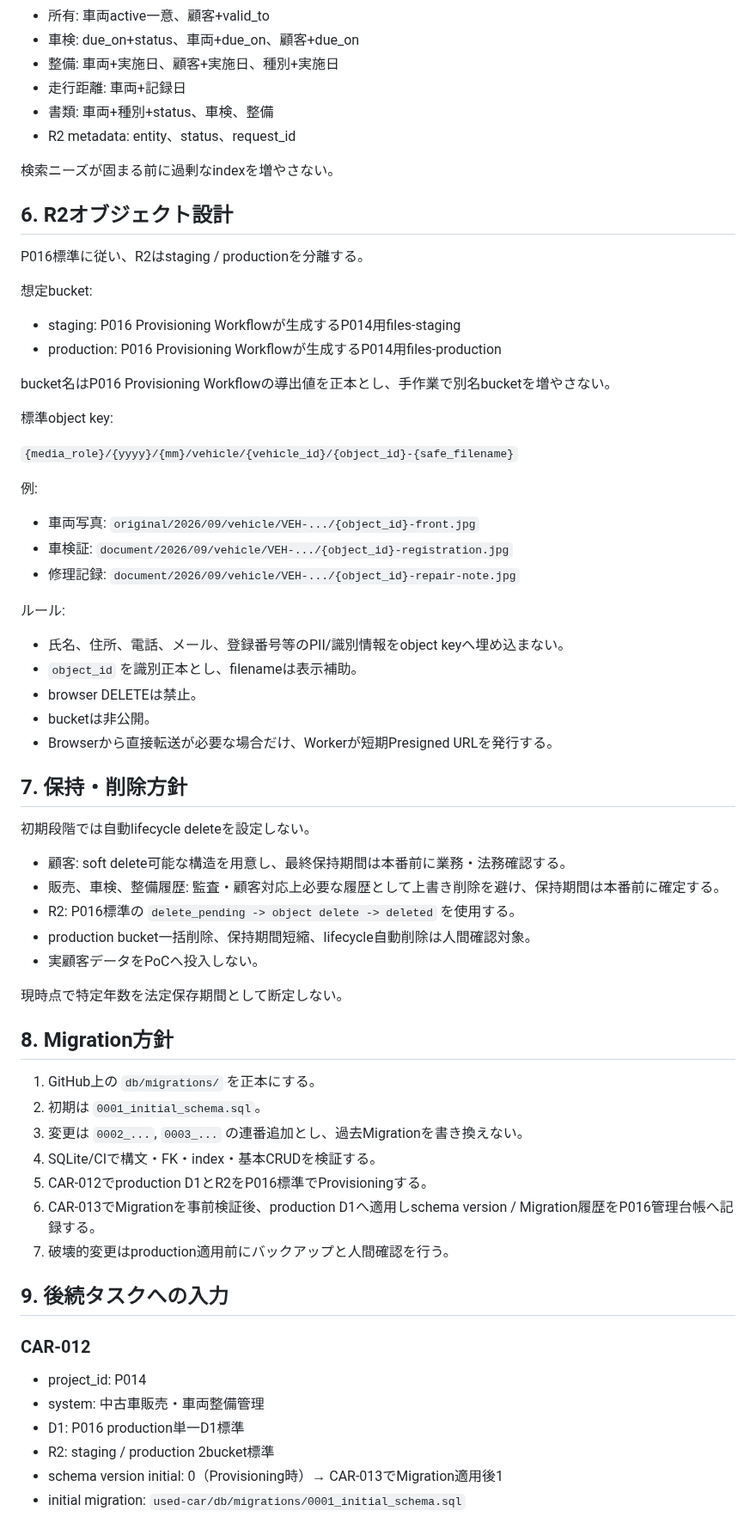
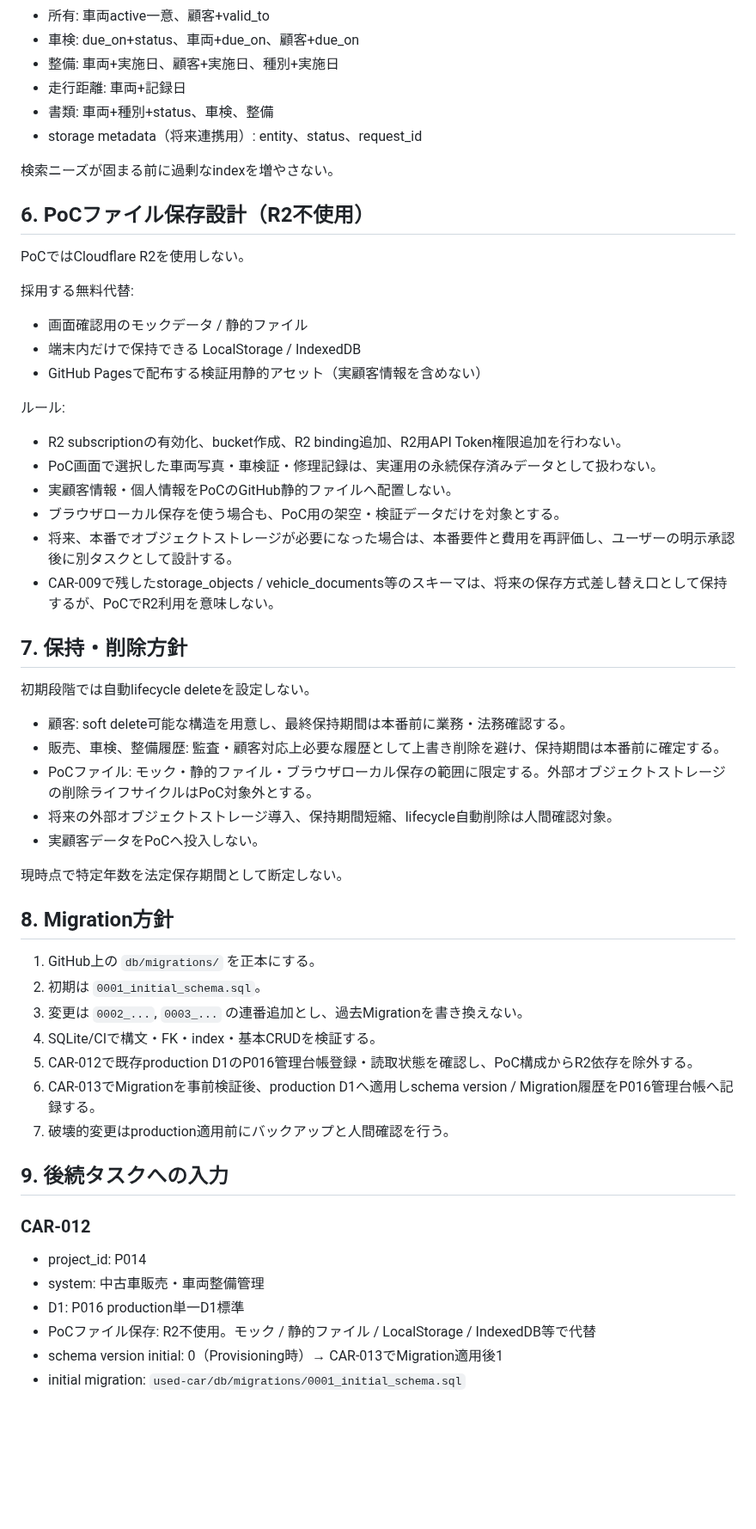
Before and after one commit to kobitworks/autoai_poc, a Markdown page: used-car/db/README.md, the part around one of its changes. Shown at 86% size. Drawn GitHub-style; blank space fills up the shorter version.

Commit message:
P014 CAR-012 align PoC with zero-cost R2-free policy

```diff
--- a/used-car/db/README.md
+++ b/used-car/db/README.md
@@ -204,35 +204,26 @@ CAR-011のAI/OCRでは、抽出候補を即確定値にせず、人が確認し
 - 整備: 車両+実施日、顧客+実施日、種別+実施日
 - 走行距離: 車両+記録日
 - 書類: 車両+種別+status、車検、整備
-- R2 metadata: entity、status、request_id
+- storage metadata（将来連携用）: entity、status、request_id
 
 検索ニーズが固まる前に過剰なindexを増やさない。
 
-## 6. R2オブジェクト設計
+## 6. PoCファイル保存設計（R2不使用）
 
-P016標準に従い、R2はstaging / productionを分離する。
+PoCではCloudflare R2を使用しない。
 
-想定bucket:
-- staging: P016 Provisioning Workflowが生成するP014用files-staging
-- production: P016 Provisioning Workflowが生成するP014用files-production
-
-bucket名はP016 Provisioning Workflowの導出値を正本とし、手作業で別名bucketを増やさない。
-
-標準object key:
-
-`{media_role}/{yyyy}/{mm}/vehicle/{vehicle_id}/{object_id}-{safe_filename}`
-
-例:
-- 車両写真: `original/2026/09/vehicle/VEH-.../{object_id}-front.jpg`
-- 車検証: `document/2026/09/vehicle/VEH-.../{object_id}-registration.jpg`
-- 修理記録: `document/2026/09/vehicle/VEH-.../{object_id}-repair-note.jpg`
+採用する無料代替:
+- 画面確認用のモックデータ / 静的ファイル
+- 端末内だけで保持できる LocalStorage / IndexedDB
+- GitHub Pagesで配布する検証用静的アセット（実顧客情報を含めない）
 
 ルール:
-- 氏名、住所、電話、メール、登録番号等のPII/識別情報をobject keyへ埋め込まない。
-- `object_id` を識別正本とし、filenameは表示補助。
-- browser DELETEは禁止。
-- bucketは非公開。
-- Browserから直接転送が必要な場合だけ、Workerが短期Presigned URLを発行する。
+- R2 subscriptionの有効化、bucket作成、R2 binding追加、R2用API Token権限追加を行わない。
+- PoC画面で選択した車両写真・車検証・修理記録は、実運用の永続保存済みデータとして扱わない。
+- 実顧客情報・個人情報をPoCのGitHub静的ファイルへ配置しない。
+- ブラウザローカル保存を使う場合も、PoC用の架空・検証データだけを対象とする。
+- 将来、本番でオブジェクトストレージが必要になった場合は、本番要件と費用を再評価し、ユーザーの明示承認後に別タスクとして設計する。
+- CAR-009で残したstorage_objects / vehicle_documents等のスキーマは、将来の保存方式差し替え口として保持するが、PoCでR2利用を意味しない。
 
 ## 7. 保持・削除方針
 
@@ -240,8 +231,8 @@ bucket名はP016 Provisioning Workflowの導出値を正本とし、手作業で
 
 - 顧客: soft delete可能な構造を用意し、最終保持期間は本番前に業務・法務確認する。
 - 販売、車検、整備履歴: 監査・顧客対応上必要な履歴として上書き削除を避け、保持期間は本番前に確定する。
-- R2: P016標準の `delete_pending -> object delete -> deleted` を使用する。
-- production bucket一括削除、保持期間短縮、lifecycle自動削除は人間確認対象。
+- PoCファイル: モック・静的ファイル・ブラウザローカル保存の範囲に限定する。外部オブジェクトストレージの削除ライフサイクルはPoC対象外とする。
+- 将来の外部オブジェクトストレージ導入、保持期間短縮、lifecycle自動削除は人間確認対象。
 - 実顧客データをPoCへ投入しない。
 
 現時点で特定年数を法定保存期間として断定しない。
@@ -252,7 +243,7 @@ bucket名はP016 Provisioning Workflowの導出値を正本とし、手作業で
 2. 初期は `0001_initial_schema.sql`。
 3. 変更は `0002_...`, `0003_...` の連番追加とし、過去Migrationを書き換えない。
 4. SQLite/CIで構文・FK・index・基本CRUDを検証する。
-5. CAR-012でproduction D1とR2をP016標準でProvisioningする。
+5. CAR-012で既存production D1のP016管理台帳登録・読取状態を確認し、PoC構成からR2依存を除外する。
 6. CAR-013でMigrationを事前検証後、production D1へ適用しschema version / Migration履歴をP016管理台帳へ記録する。
 7. 破壊的変更はproduction適用前にバックアップと人間確認を行う。
 
@@ -263,7 +254,7 @@ bucket名はP016 Provisioning Workflowの導出値を正本とし、手作業で
 - project_id: P014
 - system: 中古車販売・車両整備管理
 - D1: P016 production単一D1標準
-- R2: staging / production 2bucket標準
+- PoCファイル保存: R2不使用。モック / 静的ファイル / LocalStorage / IndexedDB等で代替
 - schema version initial: 0（Provisioning時）→ CAR-013でMigration適用後1
 - initial migration: `used-car/db/migrations/0001_initial_schema.sql`
 
```
Also changed, not shown: other parts of used-car/db/README.md (+9 -9 lines).
